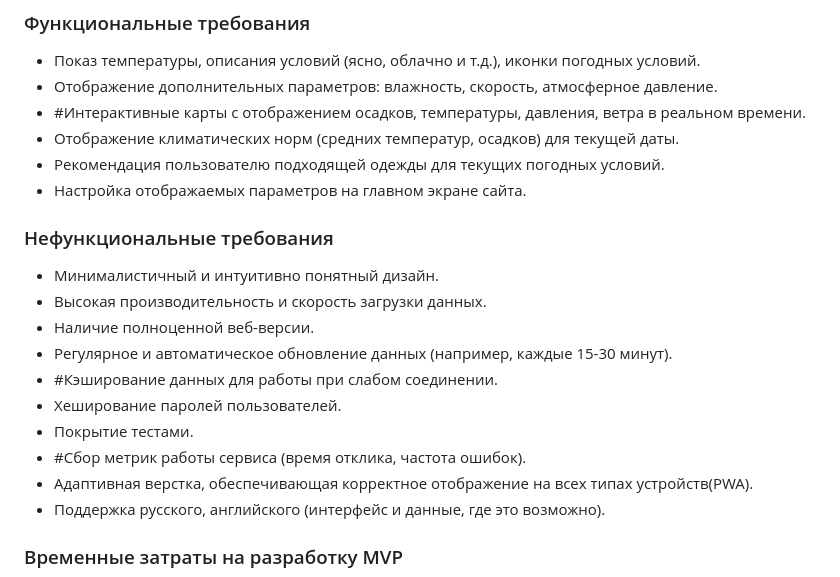
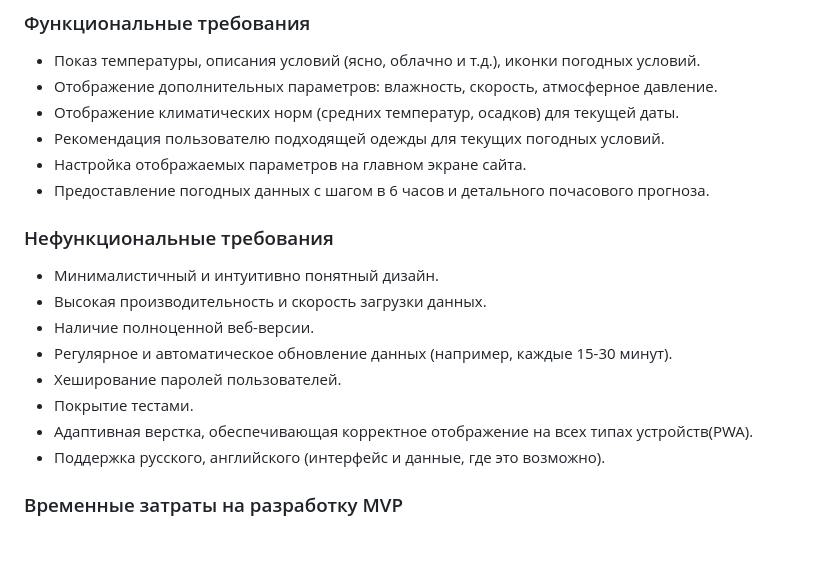
Before and after one commit to Kostyn323/Project-weather_site, a Markdown page: domain_analysis.md, the part around the change. Rendered like a GitHub page; blank space fills up the shorter version.

```diff
--- a/domain_analysis.md
+++ b/domain_analysis.md
@@ -109,10 +109,10 @@
 ### Функциональные требования
 - Показ температуры, описания условий (ясно, облачно и т.д.), иконки погодных условий.
 - Отображение дополнительных параметров: влажность, скорость, атмосферное давление.
-- #Интерактивные карты с отображением осадков, температуры, давления, ветра в реальном времени.
 - Отображение климатических норм (средних температур, осадков) для текущей даты.
 - Рекомендация пользователю подходящей одежды для текущих погодных условий.
 - Настройка отображаемых параметров на главном экране сайта.
+- Предоставление погодных данных с шагом в 6 часов и детального почасового прогноза.
 
 ### Нефункциональные требования
 
@@ -120,10 +120,8 @@
 - Высокая производительность и скорость загрузки данных.
 - Наличие полноценной веб-версии.
 - Регулярное и автоматическое обновление данных (например, каждые 15-30 минут).
-- #Кэширование данных для работы при слабом соединении.
 - Хеширование паролей пользователей.
 - Покрытие тестами.
-- #Сбор метрик работы сервиса (время отклика, частота ошибок).
 - Адаптивная верстка, обеспечивающая корректное отображение на всех типах устройств(PWA).
 - Поддержка русского, английского (интерфейс и данные, где это возможно).
 
```
